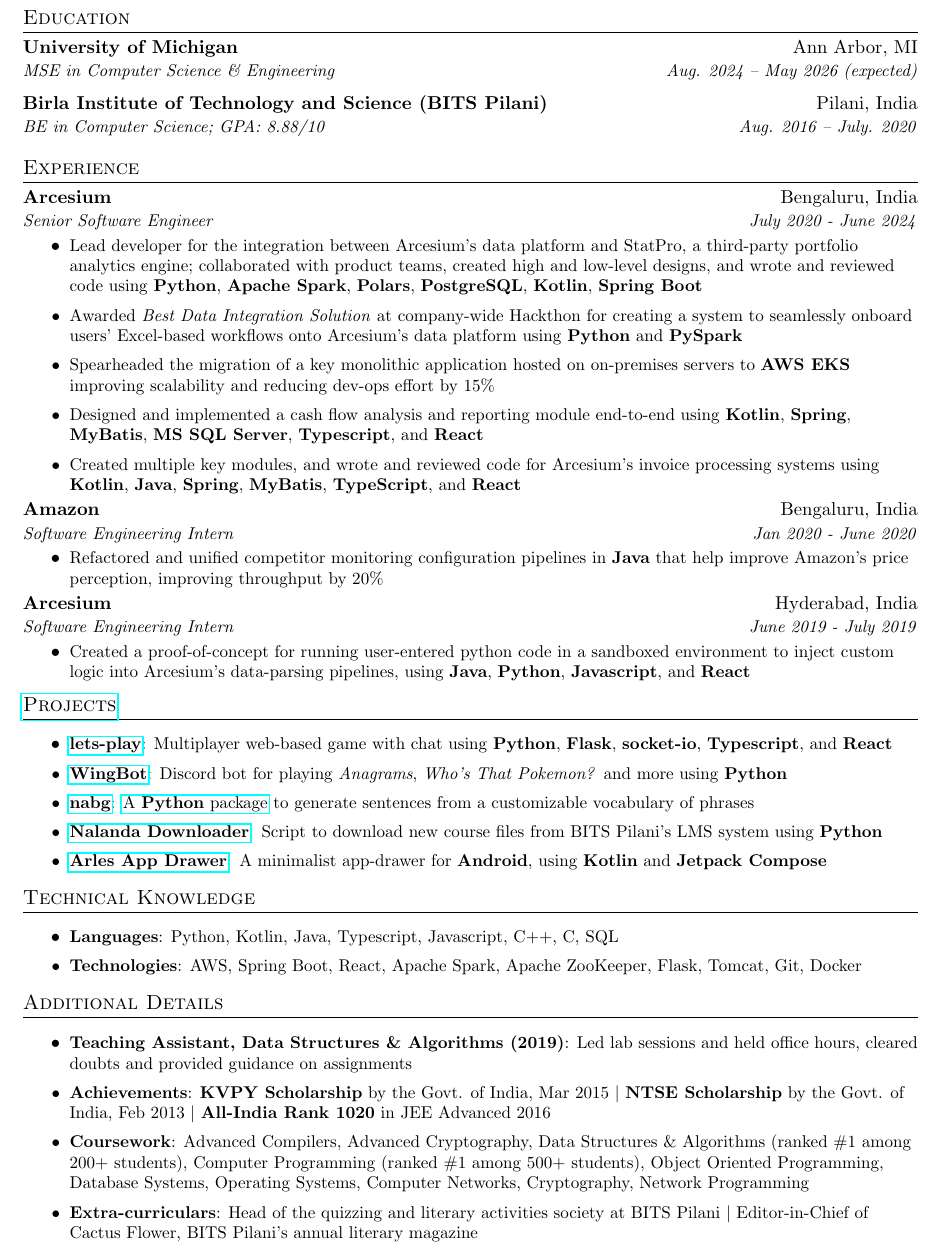
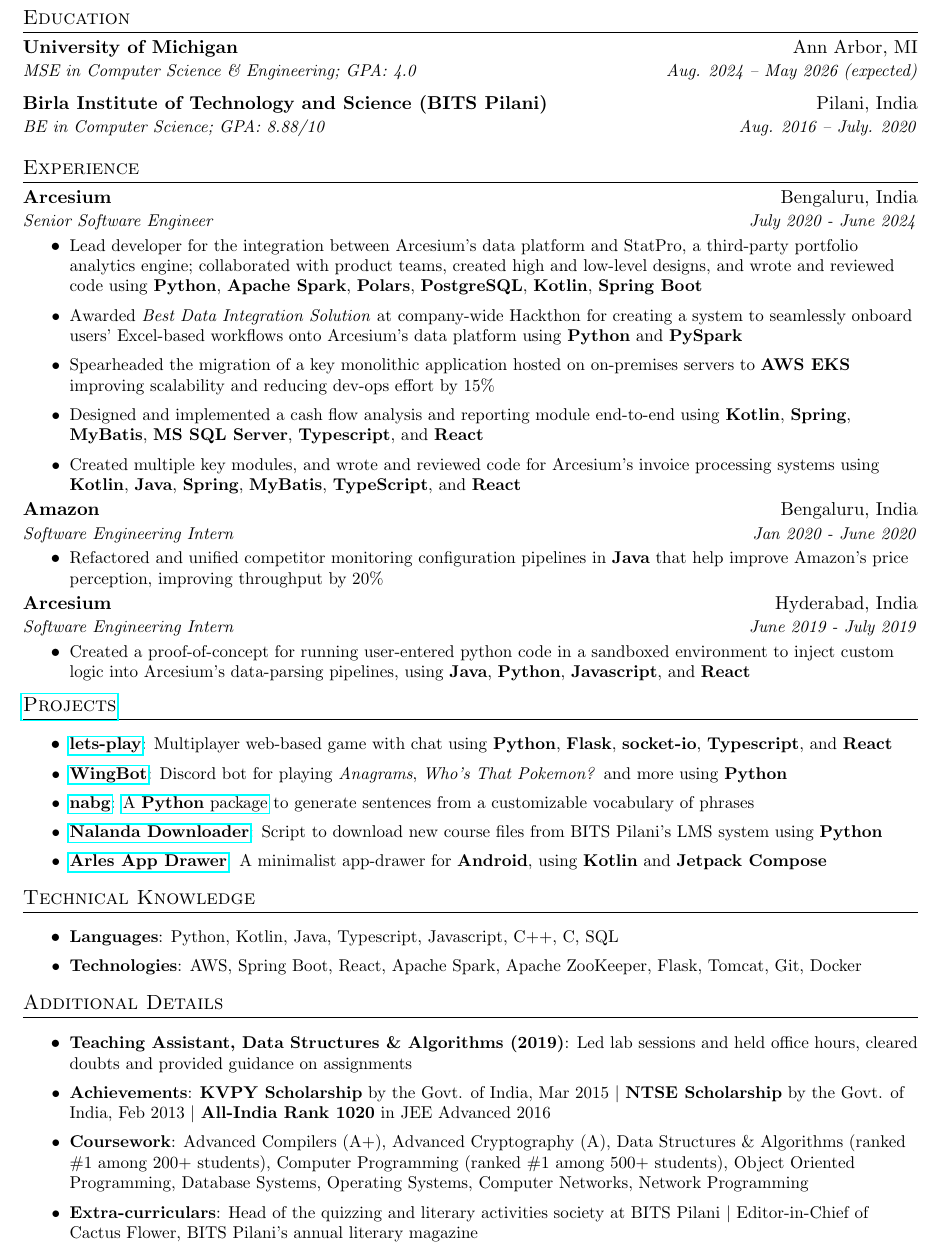
Before and after one commit to naveen-u/resume, a LaTeX CV (resume.tex, which reads sections/additional-details.tex, sections/education.tex): part of the page, cut so that both start at the same text. Compiled offline with pdfLaTeX.

Commit message:
Update GPA

```diff
--- a/sections/additional-details.tex
+++ b/sections/additional-details.tex
@@ -3,6 +3,6 @@
 \resumeItemListStart
 \resumeItem{Teaching Assistant, Data Structures \& Algorithms (2019)}{Led lab sessions and held office hours, cleared doubts and provided guidance on assignments}
 \resumeItem{Achievements}{\textbf{KVPY Scholarship} by the Govt. of India, Mar 2015 \textbar\ \textbf{NTSE Scholarship} by the Govt. of India, Feb 2013 \textbar\ \textbf{All-India Rank 1020} in JEE Advanced 2016}
-\resumeItem{Coursework}{Advanced Compilers, Advanced Cryptography, Data Structures \& Algorithms (ranked \#1 among 200+ students), Computer Programming (ranked \#1 among 500+ students), Object Oriented Programming, Database Systems, Operating Systems, Computer Networks, Cryptography, Network Programming}
+\resumeItem{Coursework}{Advanced Compilers (A+), Advanced Cryptography (A), Data Structures \& Algorithms (ranked \#1 among 200+ students), Computer Programming (ranked \#1 among 500+ students), Object Oriented Programming, Database Systems, Operating Systems, Computer Networks, Network Programming}
 \resumeItem{Extra-curriculars}{Head of the quizzing and literary activities society at BITS Pilani \textbar\ Editor-in-Chief of Cactus Flower, BITS Pilani's annual literary magazine}
 \resumeItemListEnd
--- a/sections/education.tex
+++ b/sections/education.tex
@@ -2,7 +2,7 @@
 \vspace{-10pt}
 \resumeSubheading
 {University of Michigan}{Ann Arbor, MI}
-{MSE in Computer Science \& Engineering}{Aug. 2024 -- May 2026 (expected)}
+{MSE in Computer Science \& Engineering;  GPA: 4.0}{Aug. 2024 -- May 2026 (expected)}
 \vspace{2pt}
 \resumeSubheading
 {Birla Institute of Technology and Science (BITS Pilani)}{Pilani, India}
```
